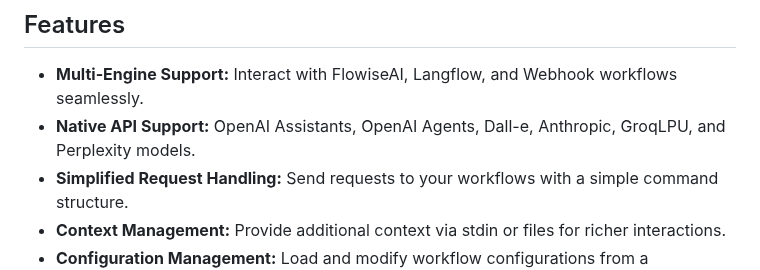
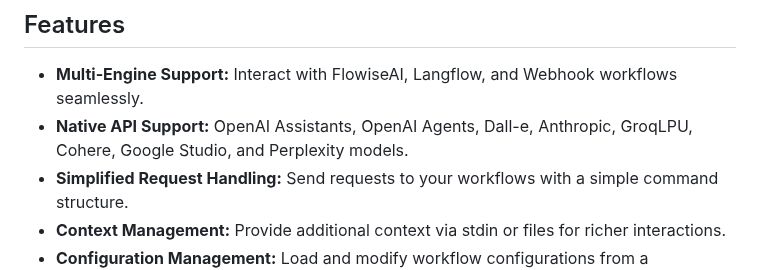
Before and after one commit to njfio/fluent_cli, a Markdown page: README.md, the part around the change. Drawn GitHub-style.

Commit message:
Update README.md
Signed-off-by: Nicholas Ferguson <me@njf.io>

```diff
--- a/README.md
+++ b/README.md
@@ -21,7 +21,7 @@ Fluent CLI is a command-line interface (CLI) tool designed to simplify interacti
 ## Features
 
 - **Multi-Engine Support:**  Interact with FlowiseAI, Langflow, and Webhook workflows seamlessly.
-- **Native API Support:** OpenAI Assistants, OpenAI Agents, Dall-e, Anthropic, GroqLPU, and Perplexity models.
+- **Native API Support:** OpenAI Assistants, OpenAI Agents, Dall-e, Anthropic, GroqLPU, Cohere, Google Studio, and Perplexity models.
 - **Simplified Request Handling:** Send requests to your workflows with a simple command structure.
 - **Context Management:** Provide additional context via stdin or files for richer interactions.
 - **Configuration Management:** Load and modify workflow configurations from a centralized JSON file.
```
